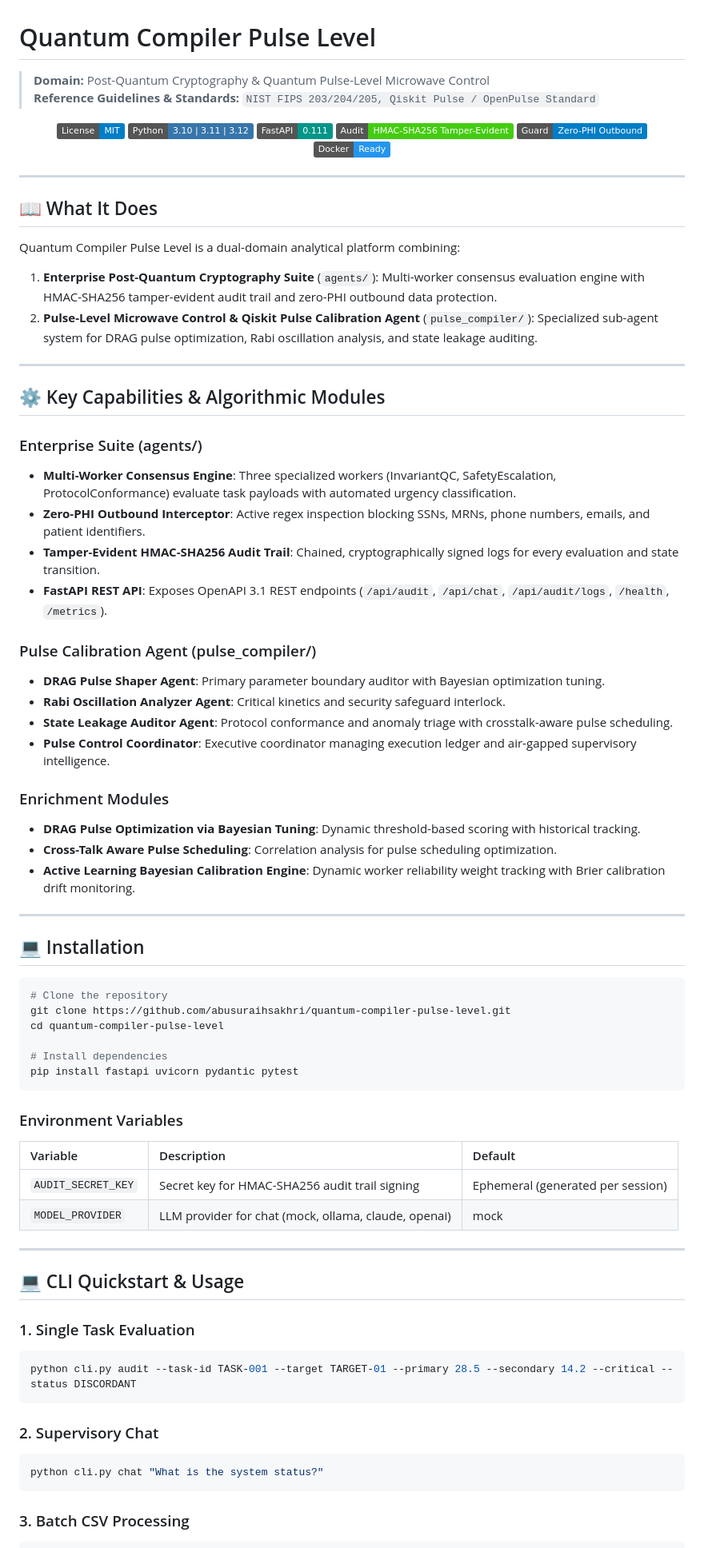
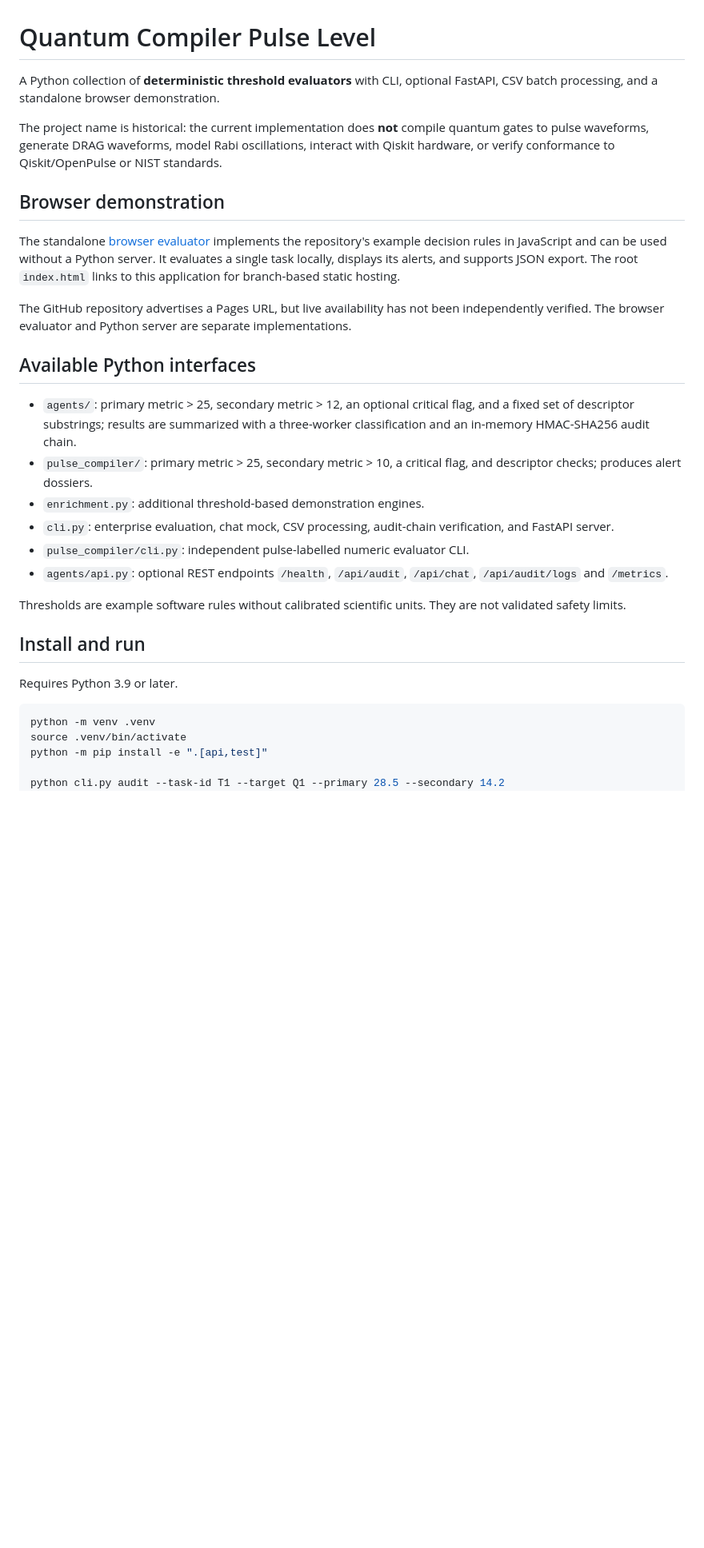
Before and after one commit to abusuraihsakhri/quantum-compiler-pulse-level, a Markdown page: README.md, the part around one of its changes. Shown at 80% size. GitHub-like rendering; badges without logos; blank space fills up the shorter version.

Commit message:
Document implemented functionality, security limits and browser usage

````diff
--- a/README.md
+++ b/README.md
@@ -1,83 +1,34 @@
 # Quantum Compiler Pulse Level
 
-> **Domain:** Post-Quantum Cryptography & Quantum Pulse-Level Microwave Control
-> **Reference Guidelines & Standards:** `NIST FIPS 203/204/205, Qiskit Pulse / OpenPulse Standard`
+A Python collection of **deterministic threshold evaluators** with CLI, optional FastAPI, CSV batch processing, and a standalone browser demonstration.
 
-<div align="center">
+The project name is historical: the current implementation does **not** compile quantum gates to pulse waveforms, generate DRAG waveforms, model Rabi oscillations, interact with Qiskit hardware, or verify conformance to Qiskit/OpenPulse or NIST standards.
 
-[![License: MIT](https://img.shields.io/badge/License-MIT-blue.svg)](LICENSE)
-![Python](https://img.shields.io/badge/Python-3.10%20%7C%203.11%20%7C%203.12-3776AB.svg?logo=python&logoColor=white)
-![FastAPI](https://img.shields.io/badge/FastAPI-0.111-009688.svg?logo=fastapi&logoColor=white)
-![Audit Trail](https://img.shields.io/badge/Audit-HMAC--SHA256_Tamper--Evident-brightgreen.svg)
-![Zero-PHI Guard](https://img.shields.io/badge/Guard-Zero--PHI_Outbound-blue.svg)
-![Docker](https://img.shields.io/badge/Docker-Ready-2496ED.svg?logo=docker&logoColor=white)
+## Browser demonstration
 
-</div>
+The standalone [browser evaluator](web/index.html) implements the repository's example decision rules in JavaScript and can be used without a Python server. It evaluates a single task locally, displays its alerts, and supports JSON export. The root `index.html` links to this application for branch-based static hosting.
 
----
+The GitHub repository advertises a Pages URL, but live availability has not been independently verified. The browser evaluator and Python server are separate implementations.
 
-## 📖 What It Does
+## Available Python interfaces
 
-Quantum Compiler Pulse Level is a dual-domain analytical platform combining:
+- `agents/`: primary metric > 25, secondary metric > 12, an optional critical flag, and a fixed set of descriptor substrings; results are summarized with a three-worker classification and an in-memory HMAC-SHA256 audit chain.
+- `pulse_compiler/`: primary metric > 25, secondary metric > 10, a critical flag, and descriptor checks; produces alert dossiers.
+- `enrichment.py`: additional threshold-based demonstration engines.
+- `cli.py`: enterprise evaluation, chat mock, CSV processing, audit-chain verification, and FastAPI server.
+- `pulse_compiler/cli.py`: independent pulse-labelled numeric evaluator CLI.
+- `agents/api.py`: optional REST endpoints `/health`, `/api/audit`, `/api/chat`, `/api/audit/logs` and `/metrics`.
 
-1. **Enterprise Post-Quantum Cryptography Suite** (`agents/`): Multi-worker consensus evaluation engine with HMAC-SHA256 tamper-evident audit trail and zero-PHI outbound data protection.
-2. **Pulse-Level Microwave Control & Qiskit Pulse Calibration Agent** (`pulse_compiler/`): Specialized sub-agent system for DRAG pulse optimization, Rabi oscillation analysis, and state leakage auditing.
+Thresholds are example software rules without calibrated scientific units. They are not validated safety limits.
 
----
+## Install and run
 
-## ⚙️ Key Capabilities & Algorithmic Modules
-
-### Enterprise Suite (agents/)
-- **Multi-Worker Consensus Engine**: Three specialized workers (InvariantQC, SafetyEscalation, ProtocolConformance) evaluate task payloads with automated urgency classification.
-- **Zero-PHI Outbound Interceptor**: Active regex inspection blocking SSNs, MRNs, phone numbers, emails, and patient identifiers.
-- **Tamper-Evident HMAC-SHA256 Audit Trail**: Chained, cryptographically signed logs for every evaluation and state transition.
-- **FastAPI REST API**: Exposes OpenAPI 3.1 REST endpoints (`/api/audit`, `/api/chat`, `/api/audit/logs`, `/health`, `/metrics`).
-
-### Pulse Calibration Agent (pulse_compiler/)
-- **DRAG Pulse Shaper Agent**: Primary parameter boundary auditor with Bayesian optimization tuning.
-- **Rabi Oscillation Analyzer Agent**: Critical kinetics and security safeguard interlock.
-- **State Leakage Auditor Agent**: Protocol conformance and anomaly triage with crosstalk-aware pulse scheduling.
-- **Pulse Control Coordinator**: Executive coordinator managing execution ledger and air-gapped supervisory intelligence.
-
-### Enrichment Modules
-- **DRAG Pulse Optimization via Bayesian Tuning**: Dynamic threshold-based scoring with historical tracking.
-- **Cross-Talk Aware Pulse Scheduling**: Correlation analysis for pulse scheduling optimization.
-- **Active Learning Bayesian Calibration Engine**: Dynamic worker reliability weight tracking with Brier calibration drift monitoring.
-
----
-
-## 💻 Installation
+Requires Python 3.9 or later.
 
 ```bash
-# Clone the repository
-git clone https://github.com/abusuraihsakhri/quantum-compiler-pulse-level.git
-cd quantum-compiler-pulse-level
+python -m venv .venv
+source .venv/bin/activate
+python -m pip install -e ".[api,test]"
 
-# Install dependencies
-pip install fastapi uvicorn pydantic pytest
-```
-
-### Environment Variables
-
-| Variable | Description | Default |
-|:---------|:------------|:--------|
-| `AUDIT_SECRET_KEY` | Secret key for HMAC-SHA256 audit trail signing | Ephemeral (generated per session) |
-| `MODEL_PROVIDER` | LLM provider for chat (mock, ollama, claude, openai) | mock |
-
----
-
-## 💻 CLI Quickstart & Usage
-
-### 1. Single Task Evaluation
-```bash
-python cli.py audit --task-id TASK-001 --target TARGET-01 --primary 28.5 --secondary 14.2 --critical --status DISCORDANT
-```
-
-### 2. Supervisory Chat
-```bash
-python cli.py chat "What is the system status?"
-```
-
-### 3. Batch CSV Processing
-```bash
+python cli.py audit --task-id T1 --target Q1 --primary 28.5 --secondary 14.2
 python cli.py batch -i sample.csv -o results.csv
````
Also changed, not shown: other parts of README.md (+24 -109 lines).
